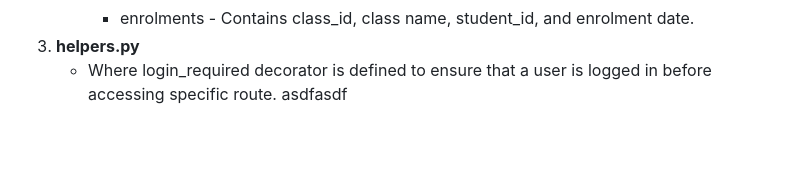
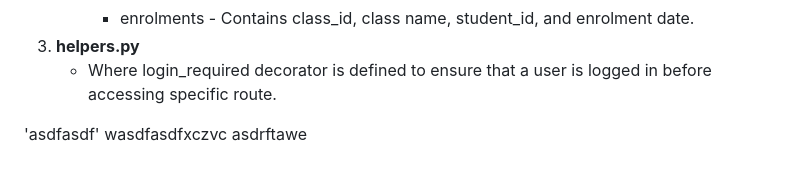
Before and after one commit to xybelle/cs50x-final, a Markdown page: project/README.md, the part around the change printed below. Rendered like a GitHub page; blank space fills up the shorter version.

```diff
--- a/project/README.md
+++ b/project/README.md
@@ -21,4 +21,5 @@ My final project for CS50X 2024 online course offered by Harvard University. I'v
         - enrolments - Contains class_id, class name, student_id, and enrolment date.
 3. **helpers.py**
     - Where login_required decorator is defined to ensure that a user is logged in before accessing specific route.
-asdfasdf
+
+'asdfasdf' wasdfasdfxczvc asdrftawe
```
Also changed, not shown: other parts of project/README.md (+1 -1 lines).
